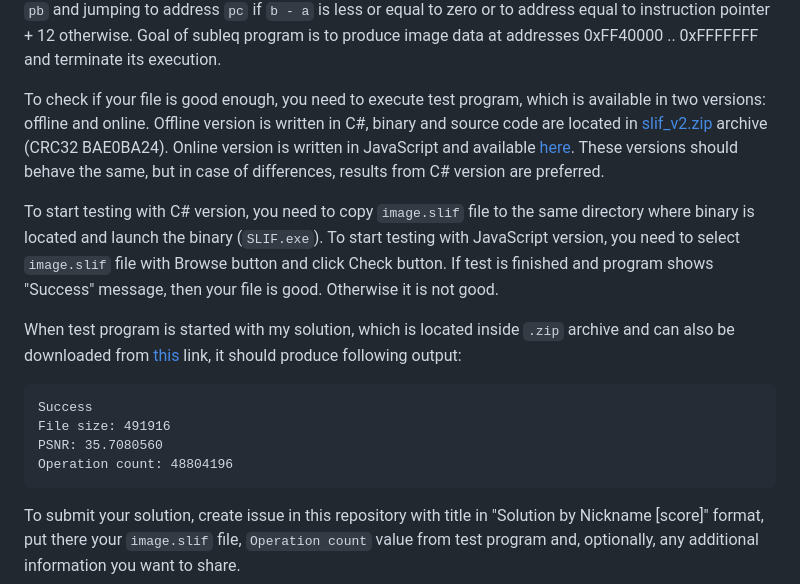
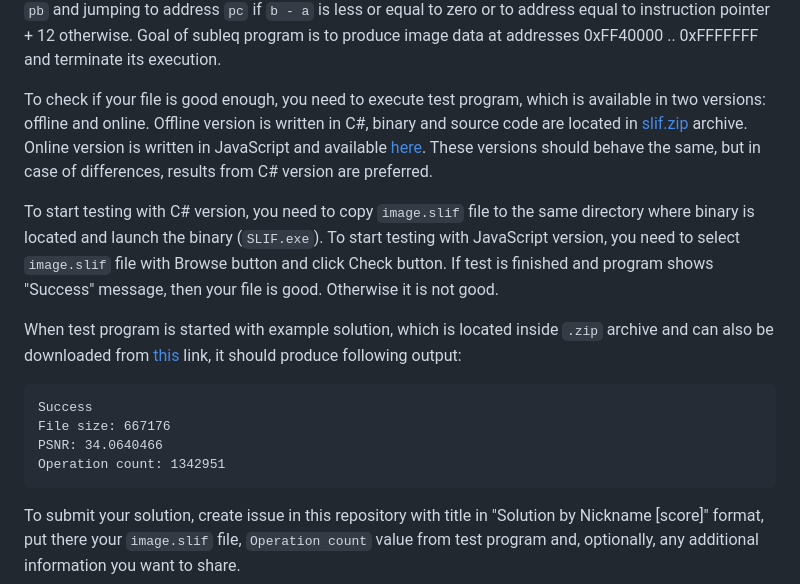
Before and after one commit to Vort/SLIF, a Markdown page: README.md, the part around the change. GitHub-like rendering.

Commit message:
Replace example solution

````diff
--- a/README.md
+++ b/README.md
@@ -14,16 +14,16 @@ Constant header of `image.slif` is 12 bytes in size and equal to 53 4C 49 46 00
 
 Variable data, which defines your solution, consists of subleq instructions, which also can be viewed as pure data. Each instruction have size of 12 bytes and consists of 3 addresses - `pa`, `pb`, `pc`. Each address is encoded as 32 bit little-endian byte index. Address 0 points to first byte of first instruction, which will be first operation executed. Last accessible byte have address 0xFFFFFFF (256 MiB - 1 byte). However, since variables, accessed by 32 bit pointers, are also 32 bit values, to access this byte, extra data should be read or written, which means that last valid value for pointer is 0xFFFFFFC. Reading and writing to addresses beyond it is not allowed. Transferring execution to addresses 0xFFFFFF5 and beyond is allowed and will result in program termination. Execution of each instruction consists or reading values from addresses `pa` and `pb` to variables `a` and `b`, subtraction of `a` from `b`, storing result by address `pb` and jumping to address `pc` if `b - a` is less or equal to zero or to address equal to instruction pointer + 12 otherwise. Goal of subleq program is to produce image data at addresses 0xFF40000 .. 0xFFFFFFF and terminate its execution.
 
-To check if your file is good enough, you need to execute test program, which is available in two versions: offline and online. Offline version is written in C#, binary and source code are located in [slif_v2.zip](https://github.com/Vort/SLIF/raw/a78c14980e01cf9cb0f49ccb1d2f09563d321dfa/slif_v2.zip) archive (CRC32 BAE0BA24). Online version is written in JavaScript and available [here](https://vort.github.io/SLIF/). These versions should behave the same, but in case of differences, results from C# version are preferred.
+To check if your file is good enough, you need to execute test program, which is available in two versions: offline and online. Offline version is written in C#, binary and source code are located in [slif.zip](https://github.com/Vort/SLIF/blob/master/slif.zip?raw=true) archive. Online version is written in JavaScript and available [here](https://vort.github.io/SLIF/). These versions should behave the same, but in case of differences, results from C# version are preferred.
 
 To start testing with C# version, you need to copy `image.slif` file to the same directory where binary is located and launch the binary (`SLIF.exe`). To start testing with JavaScript version, you need to select `image.slif` file with Browse button and click Check button. If test is finished and program shows "Success" message, then your file is good. Otherwise it is not good.
 
-When test program is started with my solution, which is located inside `.zip` archive and can also be downloaded from [this](https://github.com/Vort/SLIF/blob/solutions/image_491916.slif?raw=true) link, it should produce following output:
+When test program is started with example solution, which is located inside `.zip` archive and can also be downloaded from [this](https://github.com/Vort/SLIF/blob/solutions/image_667176.slif?raw=true) link, it should produce following output:
 ```
 Success
-File size: 491916
-PSNR: 35.7080560
-Operation count: 48804196
+File size: 667176
+PSNR: 34.0640466
+Operation count: 1342951
 ```
 
 To submit your solution, create issue in this repository with title in "Solution by Nickname [score]" format, put there your `image.slif` file, `Operation count` value from test program and, optionally, any additional information you want to share.
````
